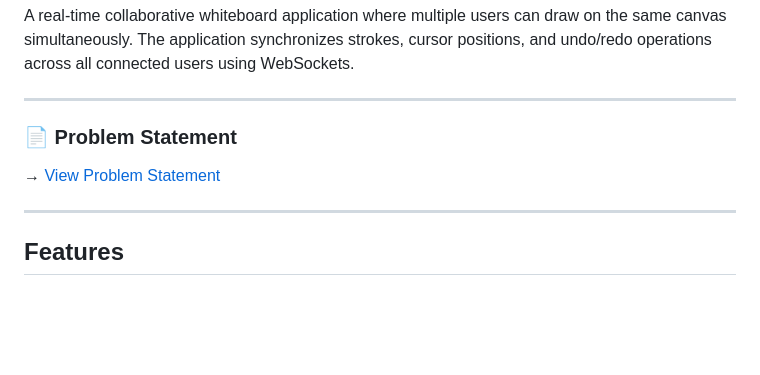
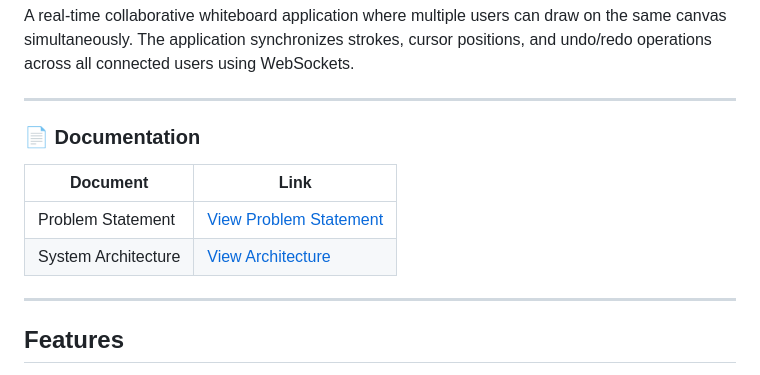
Before and after one commit to DD-SITE/Real-Time-Collaborative-Drawing-Canvas, a Markdown page: README.md, the part around the change. Drawn GitHub-style; blank space fills up the shorter version.

Commit message:
Update README to include documentation links

```diff
--- a/README.md
+++ b/README.md
@@ -3,8 +3,13 @@
 A real-time collaborative whiteboard application where multiple users can draw on the same canvas simultaneously. The application synchronizes strokes, cursor positions, and undo/redo operations across all connected users using WebSockets.
 
 ---
-### 📄 Problem Statement
-**→** [View Problem Statement](./PROBLEM_STATEMENT.md)
+### 📄 Documentation
+
+| Document | Link |
+|---------|------|
+| Problem Statement | [View Problem Statement](./PROBLEMSTATEMENT.md) |
+| System Architecture | [View Architecture](./ARCHITECTURE.md) |
+
 
 
 ---
```
